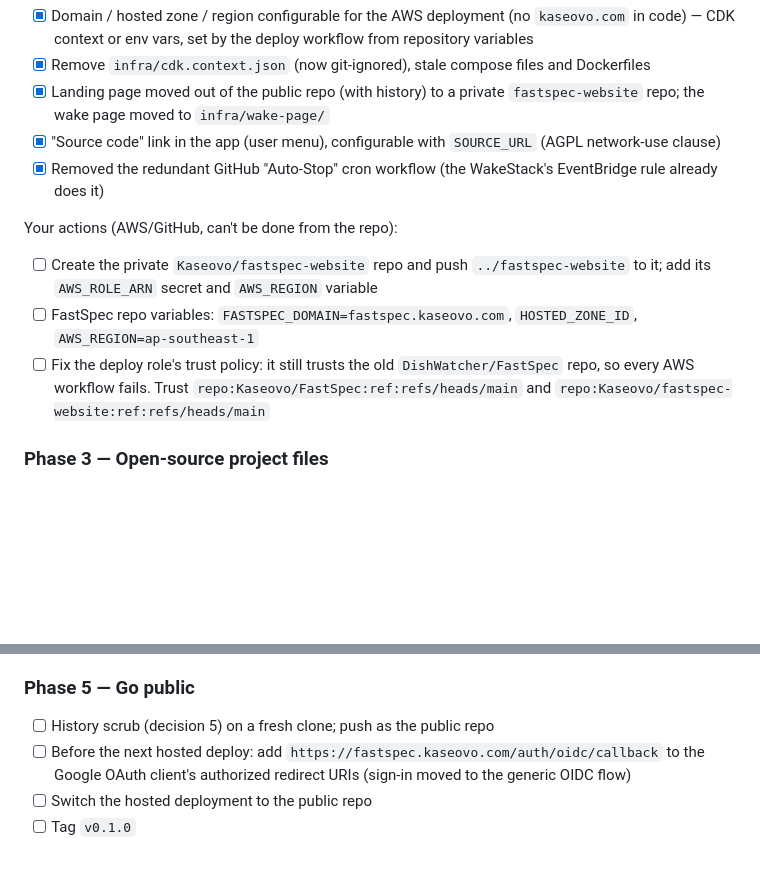
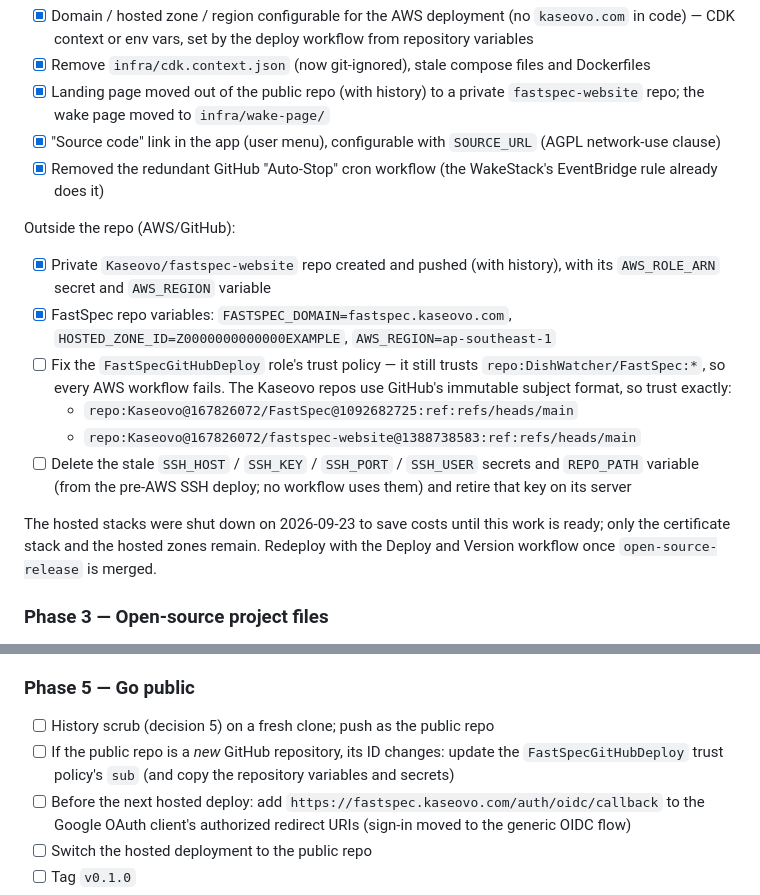
Before and after one commit to Kaseovo/FastSpec, a Markdown page: docs/ROADMAP.md, 2 parts joined by grey strips. Rendered like a GitHub page; blank space fills up the shorter version.

Commit message:
docs(roadmap): record hosting set-up done outside the repo
Website repo created, repository variables set; the deploy role's trust
policy (immutable GitHub subjects) and stale SSH secrets remain to do.
Notes that the hosted stacks are shut down until this work ships, and
that a new public repository would need the trust policy updated.

Co-Authored-By: Claude Opus 5.5 <noreply@anthropic.com>

```diff
--- a/docs/ROADMAP.md
+++ b/docs/ROADMAP.md
@@ -40,10 +40,15 @@ Existing bugs found and fixed along the way:
 - [x] "Source code" link in the app (user menu), configurable with `SOURCE_URL` (AGPL network-use clause)
 - [x] Removed the redundant GitHub "Auto-Stop" cron workflow (the WakeStack's EventBridge rule already does it)
 
-Your actions (AWS/GitHub, can't be done from the repo):
-- [ ] Create the private `Kaseovo/fastspec-website` repo and push `../fastspec-website` to it; add its `AWS_ROLE_ARN` secret and `AWS_REGION` variable
-- [ ] FastSpec repo variables: `FASTSPEC_DOMAIN=fastspec.kaseovo.com`, `HOSTED_ZONE_ID`, `AWS_REGION=ap-southeast-1`
-- [ ] Fix the deploy role's trust policy: it still trusts the old `DishWatcher/FastSpec` repo, so every AWS workflow fails. Trust `repo:Kaseovo/FastSpec:ref:refs/heads/main` and `repo:Kaseovo/fastspec-website:ref:refs/heads/main`
+Outside the repo (AWS/GitHub):
+- [x] Private `Kaseovo/fastspec-website` repo created and pushed (with history), with its `AWS_ROLE_ARN` secret and `AWS_REGION` variable
+- [x] FastSpec repo variables: `FASTSPEC_DOMAIN=fastspec.kaseovo.com`, `HOSTED_ZONE_ID=Z0000000000000EXAMPLE`, `AWS_REGION=ap-southeast-1`
+- [ ] Fix the `FastSpecGitHubDeploy` role's trust policy — it still trusts `repo:DishWatcher/FastSpec:*`, so every AWS workflow fails. The Kaseovo repos use GitHub's immutable subject format, so trust exactly:
+  - `repo:Kaseovo@167826072/FastSpec@1092682725:ref:refs/heads/main`
+  - `repo:Kaseovo@167826072/fastspec-website@1388738583:ref:refs/heads/main`
+- [ ] Delete the stale `SSH_HOST` / `SSH_KEY` / `SSH_PORT` / `SSH_USER` secrets and `REPO_PATH` variable (from the pre-AWS SSH deploy; no workflow uses them) and retire that key on its server
+
+The hosted stacks were shut down on 2026-09-23 to save costs until this work is ready; only the certificate stack and the hosted zones remain. Redeploy with the Deploy and Version workflow once `open-source-release` is merged.
 
 ### Phase 3 — Open-source project files
 - [ ] `LICENSE` (AGPL-3.0); README screenshots (README text rewritten in Phase 1)
@@ -62,6 +67,7 @@ Your actions (AWS/GitHub, can't be done from the repo):
 
 ### Phase 5 — Go public
 - [ ] History scrub (decision 5) on a fresh clone; push as the public repo
+- [ ] If the public repo is a *new* GitHub repository, its ID changes: update the `FastSpecGitHubDeploy` trust policy's `sub` (and copy the repository variables and secrets)
 - [ ] Before the next hosted deploy: add `https://fastspec.kaseovo.com/auth/oidc/callback` to the Google OAuth client's authorized redirect URIs (sign-in moved to the generic OIDC flow)
 - [ ] Switch the hosted deployment to the public repo
 - [ ] Tag `v0.1.0`
```
